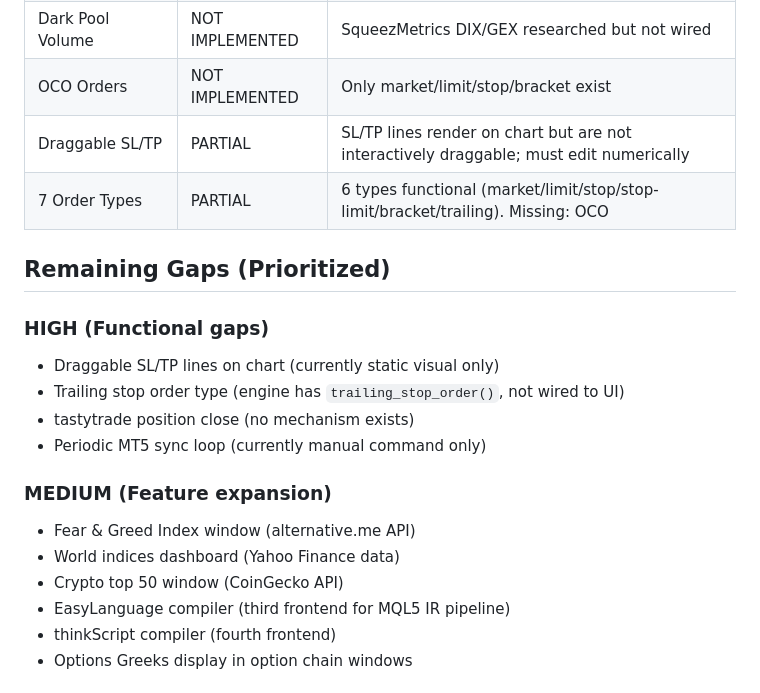
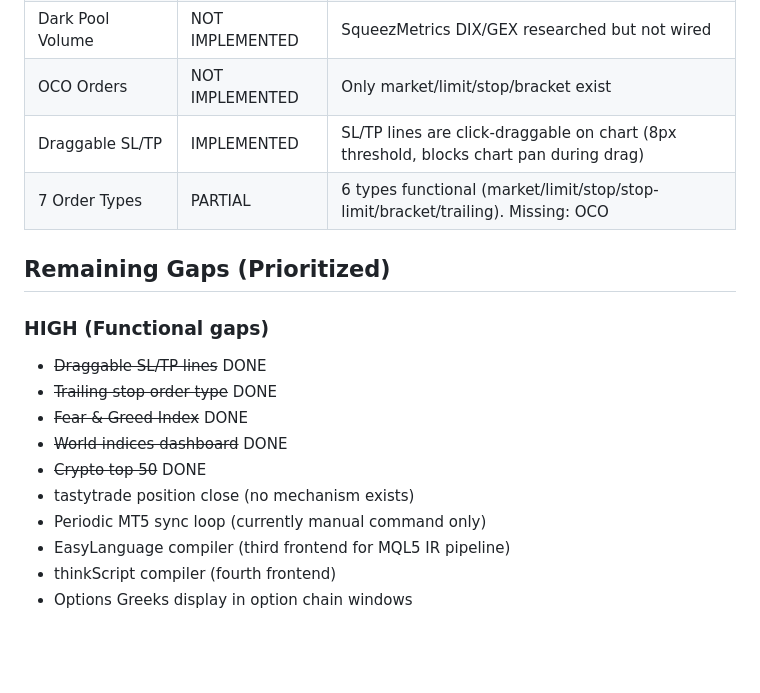
Before and after one commit to TyphooN-/TyphooN-Terminal, a Markdown page: docs/adr/069-feature-status-2026-04-05.md, the part around the change. Rendered like a GitHub page; blank space fills up the shorter version.

Commit message:
Update ADR-069: draggable SL/TP DONE, mark 5 more items complete.

```diff
--- a/docs/adr/069-feature-status-2026-04-05.md
+++ b/docs/adr/069-feature-status-2026-04-05.md
@@ -48,21 +48,19 @@
 | Crypto Top 50 | NOT IMPLEMENTED | CoinGecko API researched but not wired |
 | Dark Pool Volume | NOT IMPLEMENTED | SqueezMetrics DIX/GEX researched but not wired |
 | OCO Orders | NOT IMPLEMENTED | Only market/limit/stop/bracket exist |
-| Draggable SL/TP | PARTIAL | SL/TP lines render on chart but are not interactively draggable; must edit numerically |
+| Draggable SL/TP | IMPLEMENTED | SL/TP lines are click-draggable on chart (8px threshold, blocks chart pan during drag) |
 | 7 Order Types | PARTIAL | 6 types functional (market/limit/stop/stop-limit/bracket/trailing). Missing: OCO |
 
 ## Remaining Gaps (Prioritized)
 
 ### HIGH (Functional gaps)
-- Draggable SL/TP lines on chart (currently static visual only)
-- Trailing stop order type (engine has `trailing_stop_order()`, not wired to UI)
+- ~~Draggable SL/TP lines~~ DONE
+- ~~Trailing stop order type~~ DONE
+- ~~Fear & Greed Index~~ DONE
+- ~~World indices dashboard~~ DONE
+- ~~Crypto top 50~~ DONE
 - tastytrade position close (no mechanism exists)
 - Periodic MT5 sync loop (currently manual command only)
-
-### MEDIUM (Feature expansion)
-- Fear & Greed Index window (alternative.me API)
-- World indices dashboard (Yahoo Finance data)
-- Crypto top 50 window (CoinGecko API)
 - EasyLanguage compiler (third frontend for MQL5 IR pipeline)
 - thinkScript compiler (fourth frontend)
 - Options Greeks display in option chain windows
```
